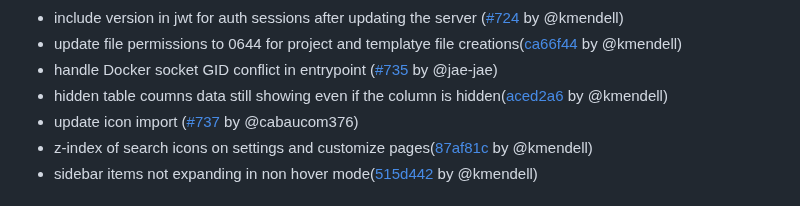
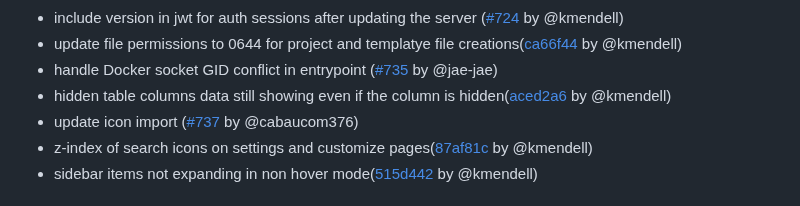
Before and after one commit to getarcaneapp/website, a Markdown page: content/changelog.md, the part around the change. GitHub-like rendering.

Commit message:
Update content/changelog.md
Co-authored-by: greptile-apps[bot] <165735046+greptile-apps[bot]@users.noreply.github.com>

```diff
--- a/content/changelog.md
+++ b/content/changelog.md
@@ -31,7 +31,7 @@ description: 'Release notes for Arcane'
 * include version in jwt for auth sessions after updating the server ([#724](https://github.com/ofkm/arcane/pull/724) by @kmendell)
 * update file permissions to 0644 for project and templatye file creations([ca66f44](https://github.com/ofkm/arcane/commit/ca66f44df33f8f5520776371b3c2303f4b9ff42e) by @kmendell)
 * handle Docker socket GID conflict in entrypoint  ([#735](https://github.com/ofkm/arcane/pull/735) by @jae-jae)
-* hidden table coumns data still showing even if the column is hidden([aced2a6](https://github.com/ofkm/arcane/commit/aced2a6eefaaba89525b8cbfd180e826fac92891) by @kmendell)
+* hidden table columns data still showing even if the column is hidden([aced2a6](https://github.com/ofkm/arcane/commit/aced2a6eefaaba89525b8cbfd180e826fac92891) by @kmendell)
 * update icon import ([#737](https://github.com/ofkm/arcane/pull/737) by @cabaucom376)
 * z-index of search icons on settings and customize pages([87af81c](https://github.com/ofkm/arcane/commit/87af81c68475c84acdfe46c62ae97e34370320a5) by @kmendell)
 * sidebar items not expanding in non hover mode([515d442](https://github.com/ofkm/arcane/commit/515d4420ff3ef5e231b0175b9f388165a7929295) by @kmendell)
```
